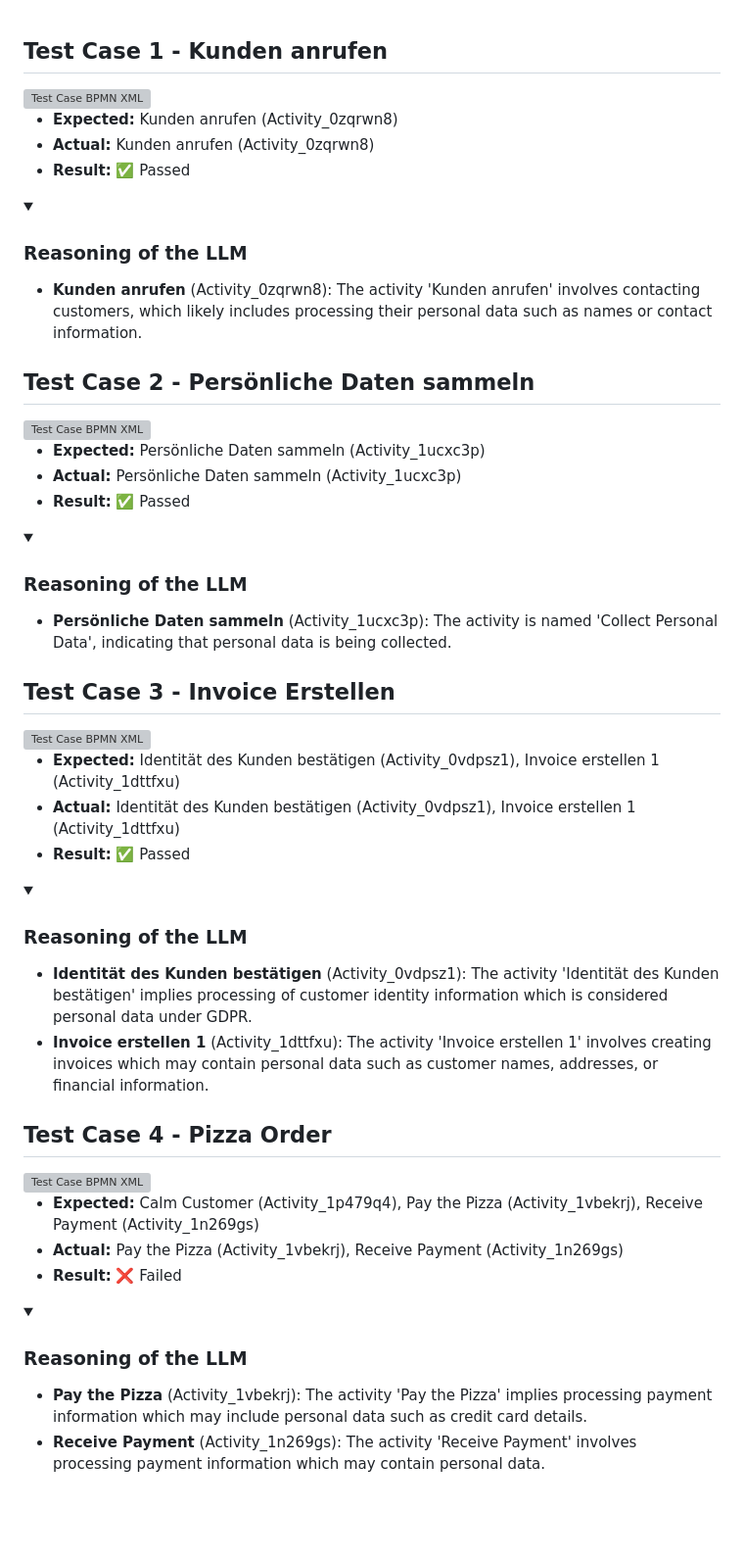
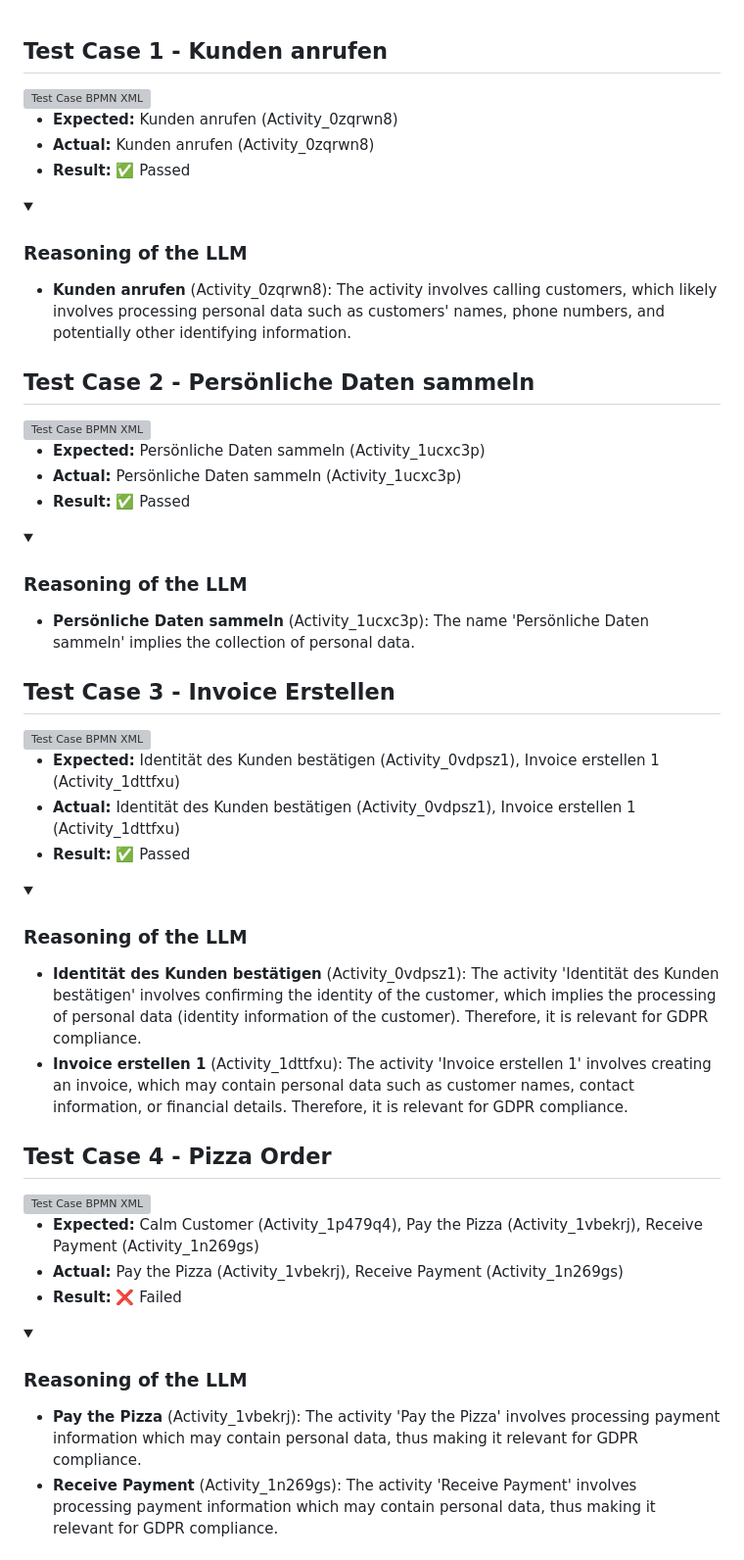
Before and after one commit to MertenD/gripl-master-thesis, a Markdown page: evaluation-report.md, the part around one of its changes. Shown at 98% size. GitHub-like rendering; folded sections open; blank space fills up the shorter version; grey boxes are pictures that could not be loaded.

```diff
--- a/evaluation-report.md
+++ b/evaluation-report.md
@@ -8,7 +8,7 @@
 <details>
 <summary><h3>Reasoning of the LLM</h3></summary>
 
-- **Kunden anrufen** (Activity_0zqrwn8): The activity 'Kunden anrufen' involves contacting customers, which likely includes processing their personal data such as names or contact information.
+- **Kunden anrufen** (Activity_0zqrwn8): The activity involves calling customers, which likely involves processing personal data such as customers' names, phone numbers, and potentially other identifying information.
 
 </details>
 
@@ -22,7 +22,7 @@
 <details>
 <summary><h3>Reasoning of the LLM</h3></summary>
 
-- **Persönliche Daten sammeln** (Activity_1ucxc3p): The activity is named 'Collect Personal Data', indicating that personal data is being collected.
+- **Persönliche Daten sammeln** (Activity_1ucxc3p): The name 'Persönliche Daten sammeln' implies the collection of personal data.
 
 </details>
 
@@ -36,8 +36,8 @@
 <details>
 <summary><h3>Reasoning of the LLM</h3></summary>
 
-- **Identität des Kunden bestätigen** (Activity_0vdpsz1): The activity 'Identität des Kunden bestätigen' implies processing of customer identity information which is considered personal data under GDPR.
-- **Invoice erstellen 1** (Activity_1dttfxu): The activity 'Invoice erstellen 1' involves creating invoices which may contain personal data such as customer names, addresses, or financial information.
+- **Identität des Kunden bestätigen** (Activity_0vdpsz1): The activity 'Identität des Kunden bestätigen' involves confirming the identity of the customer, which implies the processing of personal data (identity information of the customer). Therefore, it is relevant for GDPR compliance.
+- **Invoice erstellen 1** (Activity_1dttfxu): The activity 'Invoice erstellen 1' involves creating an invoice, which may contain personal data such as customer names, contact information, or financial details. Therefore, it is relevant for GDPR compliance.
 
 </details>
 
@@ -51,8 +51,8 @@
 <details>
 <summary><h3>Reasoning of the LLM</h3></summary>
 
-- **Pay the Pizza** (Activity_1vbekrj): The activity 'Pay the Pizza' implies processing payment information which may include personal data such as credit card details.
-- **Receive Payment** (Activity_1n269gs): The activity 'Receive Payment' involves processing payment information which may contain personal data.
+- **Pay the Pizza** (Activity_1vbekrj): The activity 'Pay the Pizza' involves processing payment information which may contain personal data, thus making it relevant for GDPR compliance.
+- **Receive Payment** (Activity_1n269gs): The activity 'Receive Payment' involves processing payment information which may contain personal data, thus making it relevant for GDPR compliance.
 
 </details>
 
```
Also changed, not shown: other parts of evaluation-report.md (+29 -12 lines).
